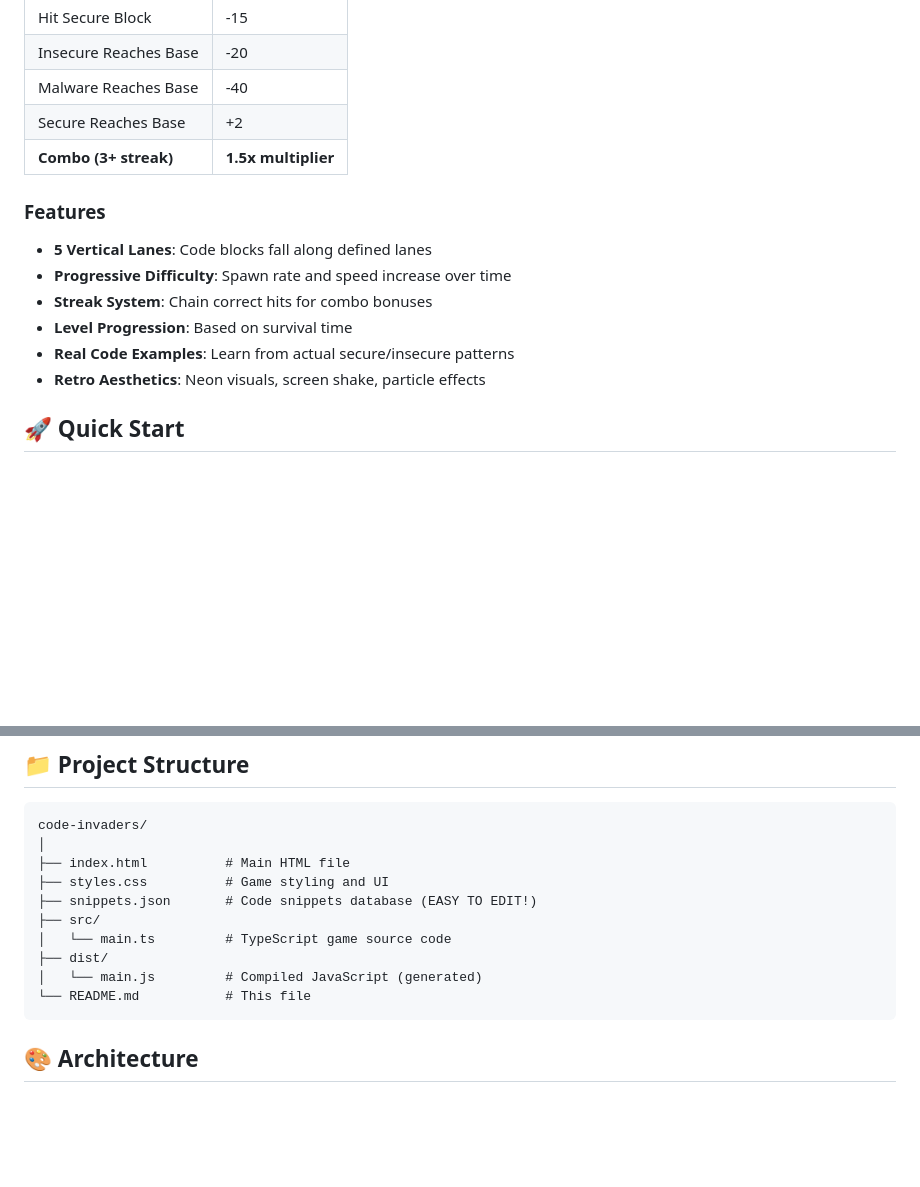
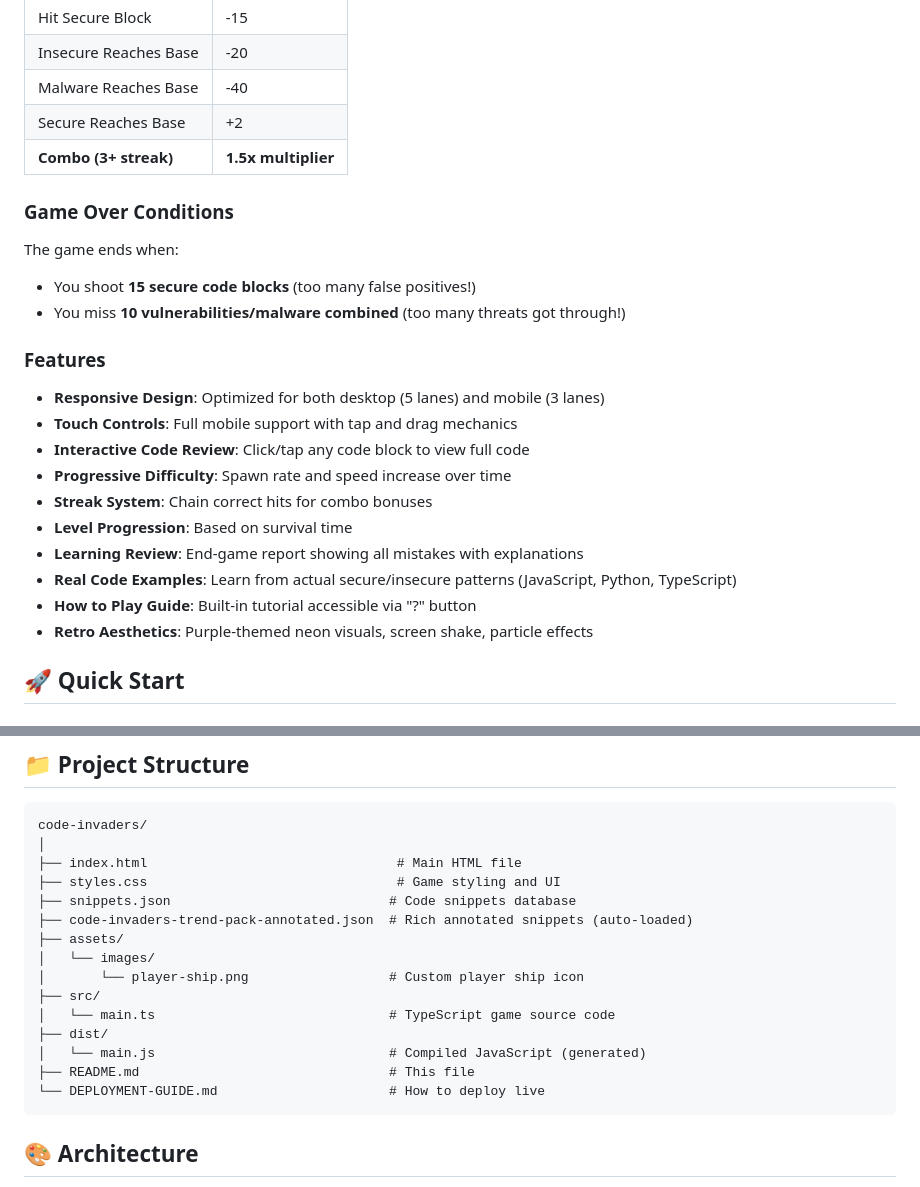
Before and after one commit to techwithmack/code-invaders, a Markdown page: README.md, 2 parts joined by grey strips. Drawn GitHub-style; blank space fills up the shorter version.

````diff
--- a/README.md
+++ b/README.md
@@ -47,14 +61,24 @@ A retro arcade game for learning to identify secure vs. insecure code patterns.
 | Secure Reaches Base | +2 |
 | **Combo (3+ streak)** | **1.5x multiplier** |
 
+### Game Over Conditions
+
+The game ends when:
+- You shoot **15 secure code blocks** (too many false positives!)
+- You miss **10 vulnerabilities/malware combined** (too many threats got through!)
+
 ### Features
 
-- **5 Vertical Lanes**: Code blocks fall along defined lanes
+- **Responsive Design**: Optimized for both desktop (5 lanes) and mobile (3 lanes)
+- **Touch Controls**: Full mobile support with tap and drag mechanics
+- **Interactive Code Review**: Click/tap any code block to view full code
 - **Progressive Difficulty**: Spawn rate and speed increase over time
 - **Streak System**: Chain correct hits for combo bonuses
 - **Level Progression**: Based on survival time
-- **Real Code Examples**: Learn from actual secure/insecure patterns
-- **Retro Aesthetics**: Neon visuals, screen shake, particle effects
+- **Learning Review**: End-game report showing all mistakes with explanations
+- **Real Code Examples**: Learn from actual secure/insecure patterns (JavaScript, Python, TypeScript)
+- **How to Play Guide**: Built-in tutorial accessible via "?" button
+- **Retro Aesthetics**: Purple-themed neon visuals, screen shake, particle effects
 
 ## 🚀 Quick Start
 
@@ -100,14 +124,19 @@ A retro arcade game for learning to identify secure vs. insecure code patterns.
 ```
 code-invaders/
 │
-├── index.html          # Main HTML file
-├── styles.css          # Game styling and UI
-├── snippets.json       # Code snippets database (EASY TO EDIT!)
+├── index.html                                # Main HTML file
+├── styles.css                                # Game styling and UI
+├── snippets.json                            # Code snippets database
+├── code-invaders-trend-pack-annotated.json  # Rich annotated snippets (auto-loaded)
+├── assets/
+│   └── images/
+│       └── player-ship.png                  # Custom player ship icon
 ├── src/
-│   └── main.ts         # TypeScript game source code
+│   └── main.ts                              # TypeScript game source code
 ├── dist/
-│   └── main.js         # Compiled JavaScript (generated)
-└── README.md           # This file
+│   └── main.js                              # Compiled JavaScript (generated)
+├── README.md                                # This file
+└── DEPLOYMENT-GUIDE.md                      # How to deploy live
 ```
 
 ## 🎨 Architecture
````
Also changed, not shown: other parts of README.md (+35 -9 lines).
